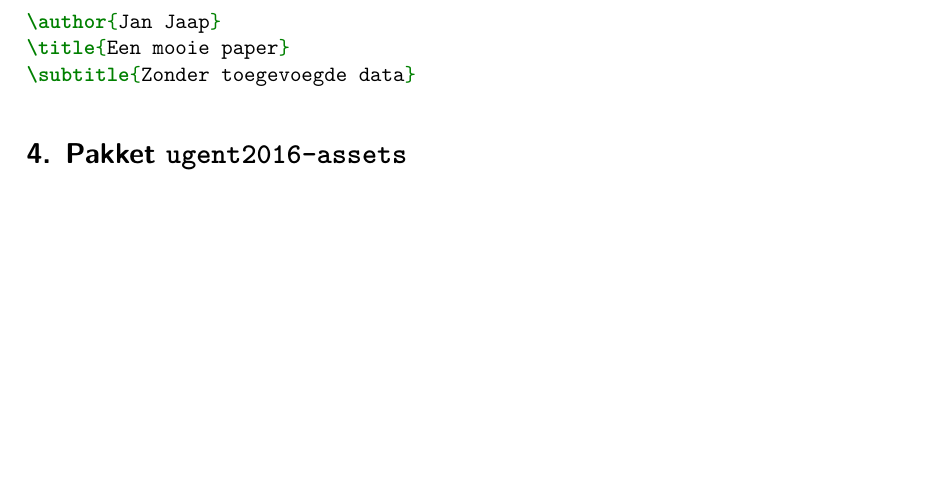
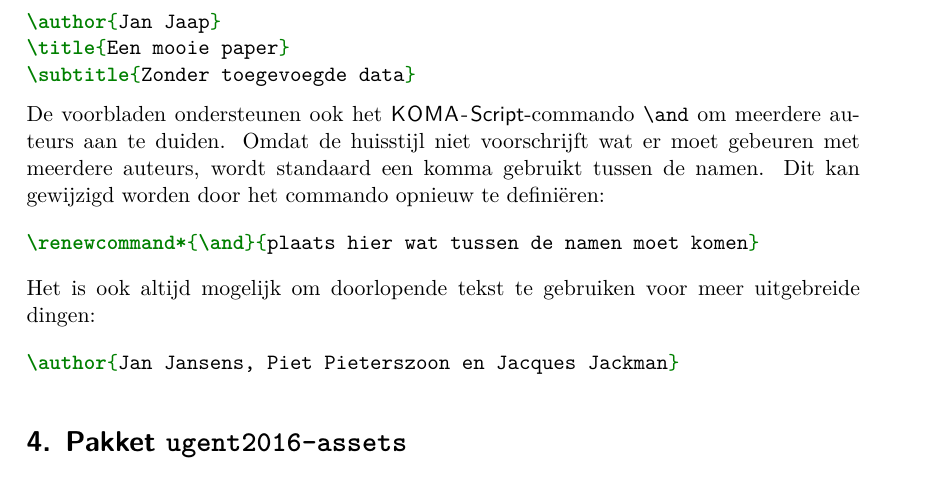
Before and after one commit to niknetniko/ugent2016, a LaTeX paper (latex/ugent2016-nl.tex, which reads latex/ugent2016-title.sty): part of page 7 of 9, cut so that both start at the same text, the shorter picture padded with empty space. Compiled offline with XeLaTeX; a missing font is replaced by an installed copy or a similar font.

Commit message:
Support \and command (fixes #6)

```diff
--- a/latex/ugent2016-nl.tex
+++ b/latex/ugent2016-nl.tex
@@ -309,6 +309,20 @@ Ze worden gebruikt zoals de normale \LaTeX-commando's:
 \subtitle{Zonder toegevoegde data}
 \end{minted}
 
+De voorbladen ondersteunen ook het \KOMAScript-commando \texttt{\textbackslash and} om meerdere auteurs aan te duiden.
+Omdat de huisstijl niet voorschrijft wat er moet gebeuren met meerdere auteurs, wordt standaard een komma gebruikt tussen de namen.
+Dit kan gewijzigd worden door het commando opnieuw te definiëren:
+
+\begin{minted}{latex}
+\renewcommand*{\and}{plaats hier wat tussen de namen moet komen}
+\end{minted}
+
+Het is ook altijd mogelijk om doorlopende tekst te gebruiken voor meer uitgebreide dingen:
+
+\begin{minted}{latex}
+\author{Jan Jansens, Piet Pieterszoon en Jacques Jackman}
+\end{minted}
+
 \section{Pakket \texttt{ugent2016-assets}}\label{sec:pakkettexttt2}
 Dit pakket voorziet de logo's, kleuren en andere \emph{assets}. Als voorbeeld wordt in dit deel vaak de Faculteit Wetenschappen gebruikt. Dit pakket wordt door de andere klassen en pakketten achter de schermen gebruikt, maar kan ook onafhankelijk nuttig zijn als een document logo's of kleuren van de UGent moet bevatten.
 
--- a/latex/ugent2016-title.sty
+++ b/latex/ugent2016-title.sty
@@ -164,6 +164,10 @@
 		}
 	}{}
 }{}
+
+% Redefine the /and command to prevent issues.
+% The UGent theme does not specify how multiple authors should be listed, so we just use a comma.
+\renewcommand*{\and}{\leavevmode\unskip{}, \ignorespaces}
 
 
 \AtEndPreamble{
```
Also changed, not shown: example.tex (+3 -3 lines), latex/ugent2016-en.tex (+14 -0 lines), latex/README.md.
